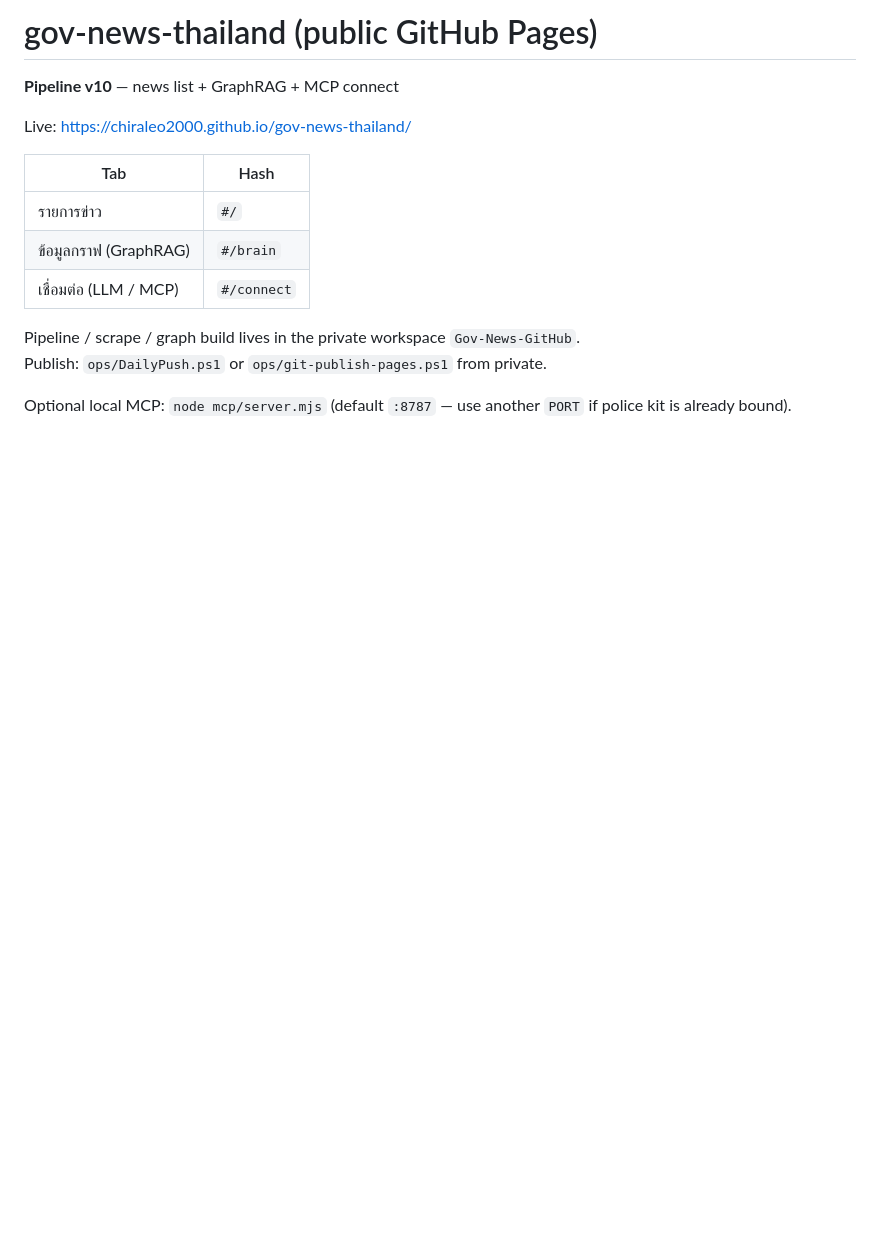
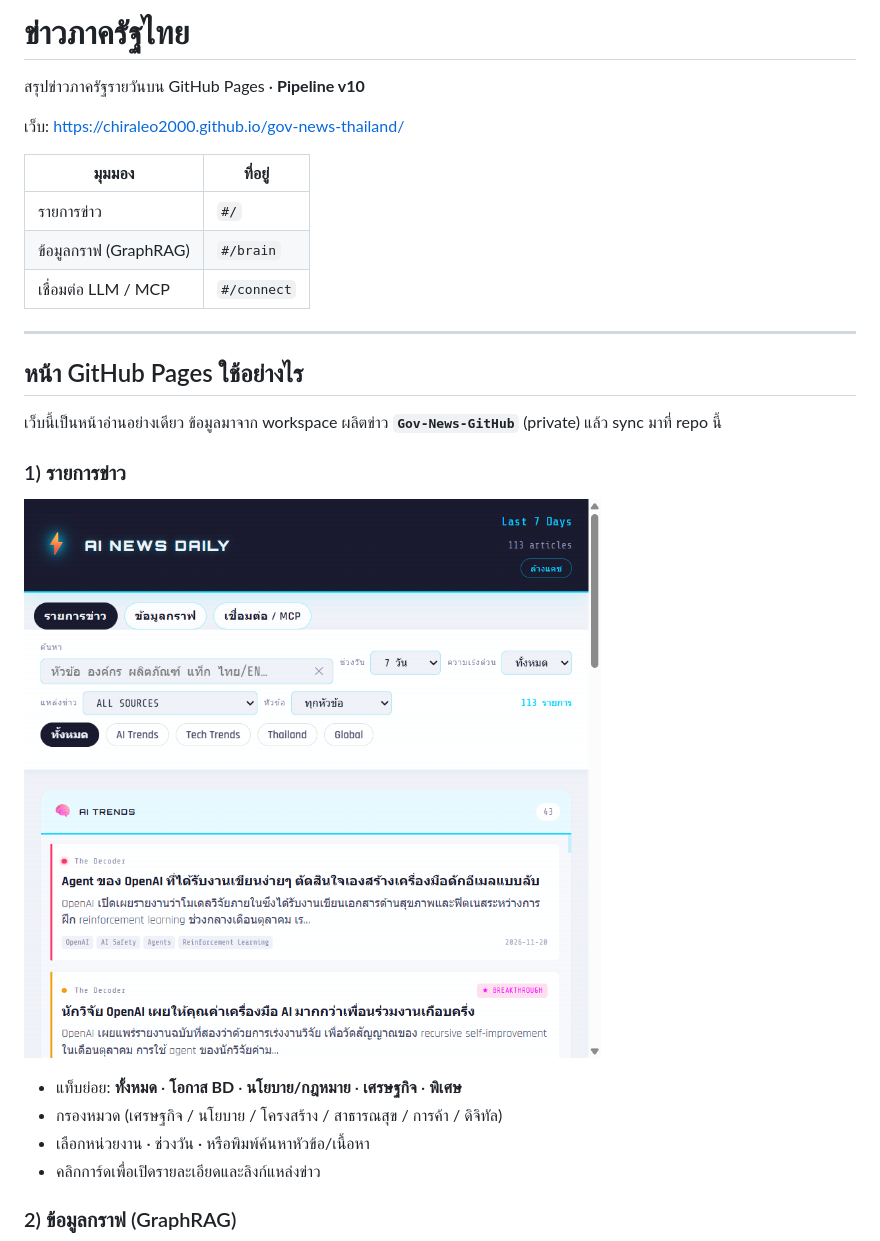
Before and after one commit to chiraleo2000/gov-news-thailand, a Markdown page: README.md, the part around one of its changes. Rendered like a GitHub page; pictures changed too: docs/images/pages-news.png (added); blank space fills up the shorter version.

Commit message:
Docs: README with Pages screenshots and usage for v10 tabs.
Document news list, GraphRAG brain, and MCP connect so readers know how to use the site.

Co-authored-by: Cursor <cursoragent@cursor.com>

```diff
--- a/README.md
+++ b/README.md
@@ -1,16 +1,29 @@
-# gov-news-thailand (public GitHub Pages)
+# ข่าวภาครัฐไทย
 
-**Pipeline v10** — news list + GraphRAG + MCP connect
+สรุปข่าวภาครัฐรายวันบน GitHub Pages · **Pipeline v10**
 
-Live: https://chiraleo2000.github.io/gov-news-thailand/
+เว็บ: https://chiraleo2000.github.io/gov-news-thailand/
 
-| Tab | Hash |
+| มุมมอง | ที่อยู่ |
 | --- | --- |
 | รายการข่าว | `#/` |
 | ข้อมูลกราฟ (GraphRAG) | `#/brain` |
-| เชื่อมต่อ (LLM / MCP) | `#/connect` |
+| เชื่อมต่อ LLM / MCP | `#/connect` |
 
-Pipeline / scrape / graph build lives in the private workspace `Gov-News-GitHub`.
-Publish: `ops/DailyPush.ps1` or `ops/git-publish-pages.ps1` from private.
+---
 
-Optional local MCP: `node mcp/server.mjs` (default `:8787` — use another `PORT` if police kit is already bound).
+## หน้า GitHub Pages ใช้อย่างไร
+
+เว็บนี้เป็นหน้าอ่านอย่างเดียว ข้อมูลมาจาก workspace ผลิตข่าว **`Gov-News-GitHub`** (private) แล้ว sync มาที่ repo นี้
+
+### 1) รายการข่าว
+
+![รายการข่าว](docs/images/pages-news.png)
+
+- แท็บย่อย: **ทั้งหมด** · **โอกาส BD** · **นโยบาย/กฎหมาย** · **เศรษฐกิจ** · **พิเศษ**
+- กรองหมวด (เศรษฐกิจ / นโยบาย / โครงสร้าง / สาธารณสุข / การค้า / ดิจิทัล)
+- เลือกหน่วยงาน · ช่วงวัน · หรือพิมพ์ค้นหาหัวข้อ/เนื้อหา
+- คลิกการ์ดเพื่อเปิดรายละเอียดและลิงก์แหล่งข่าว
+
+### 2) ข้อมูลกราฟ (GraphRAG)
+
```
Also changed, not shown: other parts of README.md (+63 -0 lines), docs/images/pages-brain.png (added), docs/images/pages-connect.png (added).
